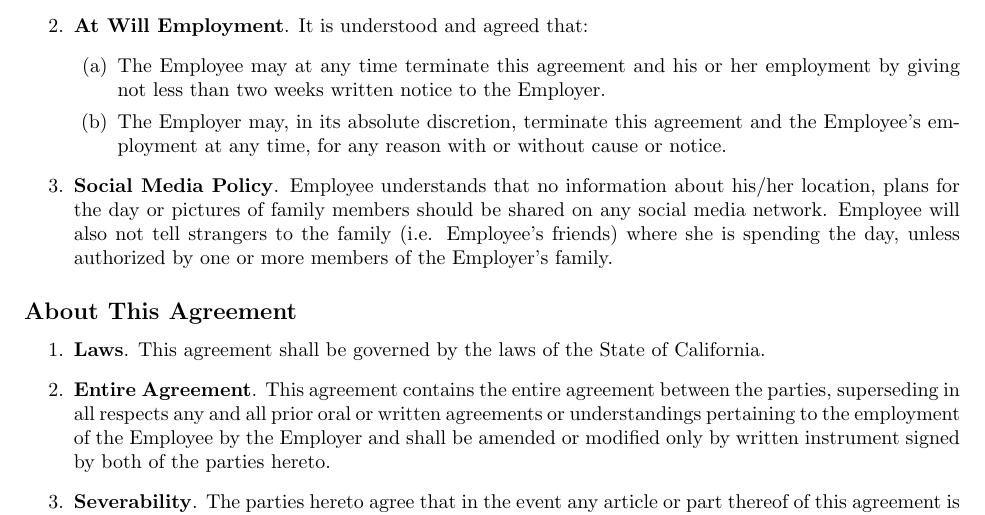
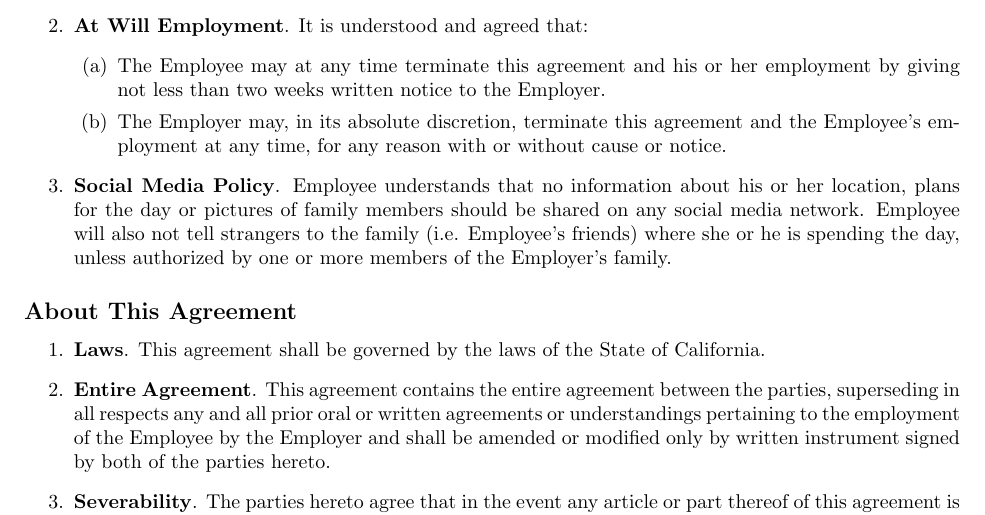
Before and after one commit to colinkeenan/agreement, a LaTeX document (contract.tex): part of page 5 of 13, cut so that both start at the same text. Compiled offline with pdfLaTeX; a LaTeX package or settings file that is missing is left out.

Commit message:
caregiver can be a man

```diff
--- a/contract.tex
+++ b/contract.tex
@@ -219,7 +219,7 @@ Further responsibilities, your work schedule, and compensation are listed under
 			\item The Employee may at any time terminate this agreement and his or her employment by giving not less than two weeks written notice to the Employer.
 			\item The Employer may, in its absolute discretion, terminate this agreement and the Employee's employment at any time, for any reason with or without cause or notice.
 		\end{enumerate}
-	\item{\textbf{Social Media Policy}}. Employee understands that no information about his/her location, plans for the day or pictures of family members should be shared on any social media network. Employee will also not tell strangers to the family (i.e.  Employee's friends) where she is spending the day, unless authorized by one or more members of the Employer's family.
+	\item{\textbf{Social Media Policy}}. Employee understands that no information about his or her location, plans for the day or pictures of family members should be shared on any social media network. Employee will also not tell strangers to the family (i.e.  Employee's friends) where she or he is spending the day, unless authorized by one or more members of the Employer's family.
 \end{enumerate}
 
 \subsection*{About This Agreement}
```
